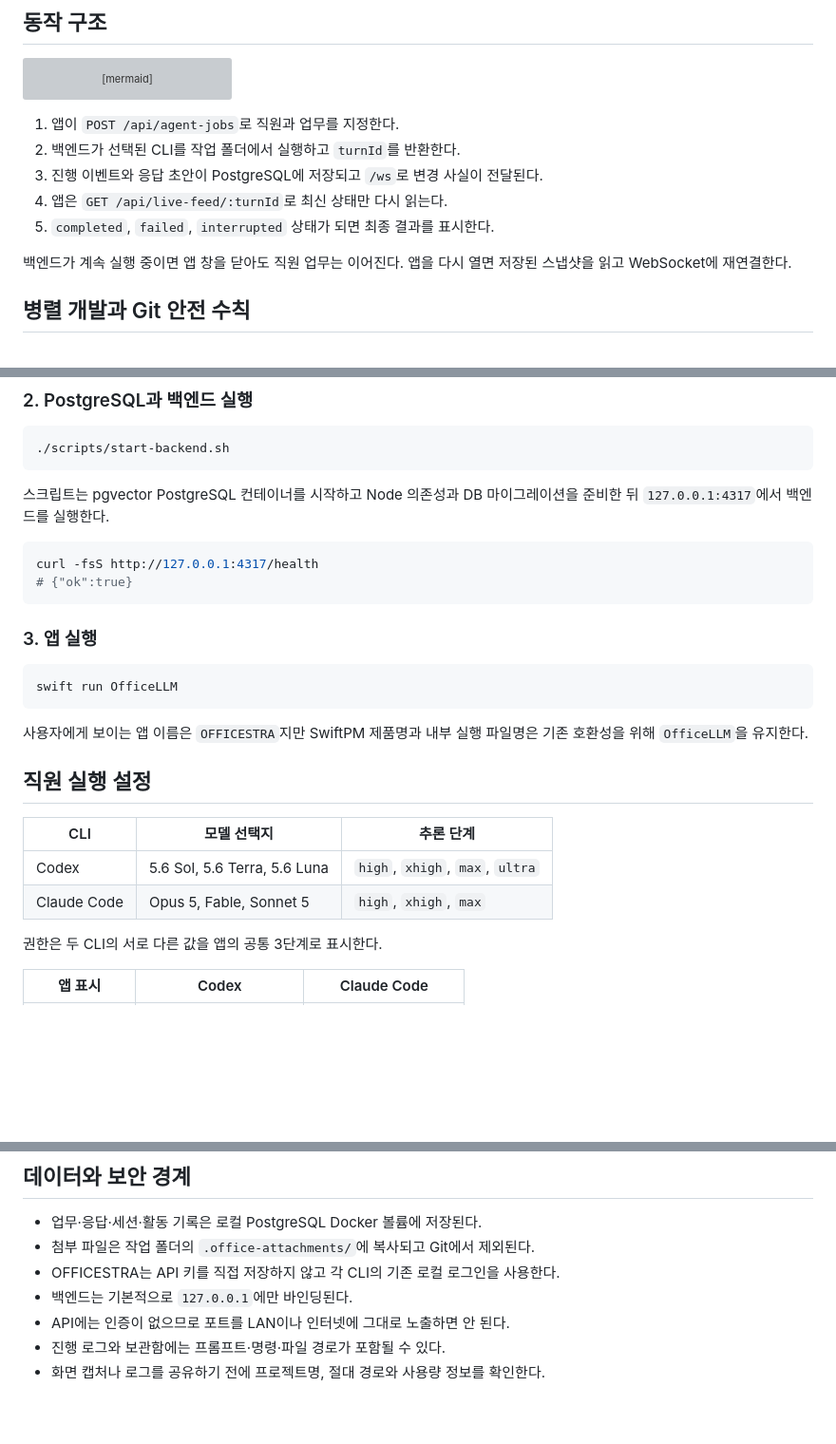
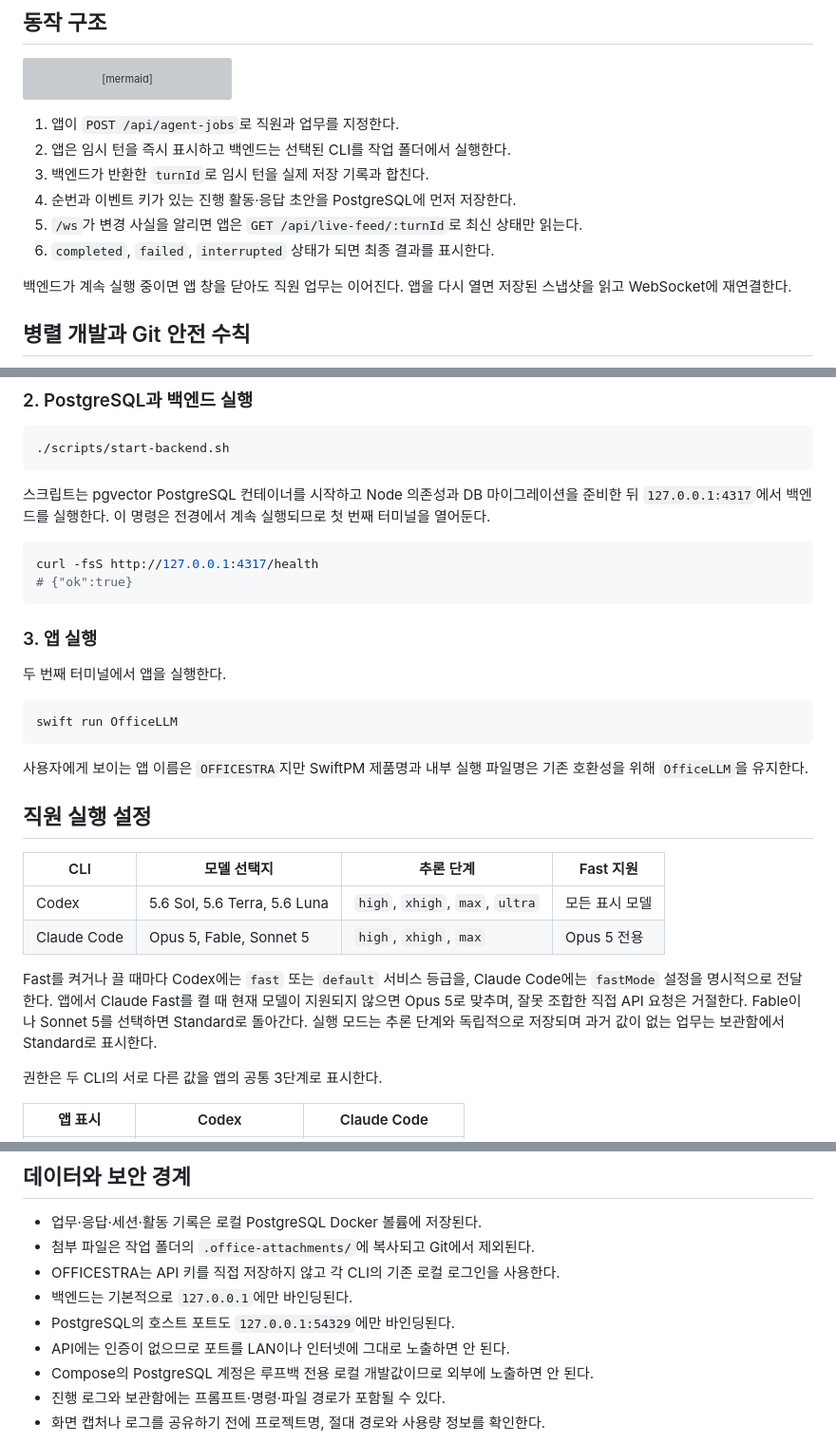
Before and after one commit to neosp8888-design/office, a Markdown page: README.md, 3 parts joined by grey strips. Shown at 95% size. Rendered like a GitHub page; blank space fills up the shorter version; grey boxes are pictures that could not be loaded.

````diff
--- a/README.md
+++ b/README.md
@@ -92,10 +103,11 @@ flowchart LR
 ```
 
 1. 앱이 `POST /api/agent-jobs`로 직원과 업무를 지정한다.
-2. 백엔드가 선택된 CLI를 작업 폴더에서 실행하고 `turnId`를 반환한다.
-3. 진행 이벤트와 응답 초안이 PostgreSQL에 저장되고 `/ws`로 변경 사실이 전달된다.
-4. 앱은 `GET /api/live-feed/:turnId`로 최신 상태만 다시 읽는다.
-5. `completed`, `failed`, `interrupted` 상태가 되면 최종 결과를 표시한다.
+2. 앱은 임시 턴을 즉시 표시하고 백엔드는 선택된 CLI를 작업 폴더에서 실행한다.
+3. 백엔드가 반환한 `turnId`로 임시 턴을 실제 저장 기록과 합친다.
+4. 순번과 이벤트 키가 있는 진행 활동·응답 초안을 PostgreSQL에 먼저 저장한다.
+5. `/ws`가 변경 사실을 알리면 앱은 `GET /api/live-feed/:turnId`로 최신 상태만 읽는다.
+6. `completed`, `failed`, `interrupted` 상태가 되면 최종 결과를 표시한다.
 
 백엔드가 계속 실행 중이면 앱 창을 닫아도 직원 업무는 이어진다. 앱을 다시
 열면 저장된 스냅샷을 읽고 WebSocket에 재연결한다.
@@ -162,7 +174,8 @@ cd office
 ```
 
 스크립트는 pgvector PostgreSQL 컨테이너를 시작하고 Node 의존성과 DB
-마이그레이션을 준비한 뒤 `127.0.0.1:4317`에서 백엔드를 실행한다.
+마이그레이션을 준비한 뒤 `127.0.0.1:4317`에서 백엔드를 실행한다. 이 명령은
+전경에서 계속 실행되므로 첫 번째 터미널을 열어둔다.
 
 ```sh
 curl -fsS http://127.0.0.1:4317/health
@@ -170,6 +183,8 @@ curl -fsS http://127.0.0.1:4317/health
 ```
 
 ### 3. 앱 실행
+
+두 번째 터미널에서 앱을 실행한다.
 
 ```sh
 swift run OfficeLLM
@@ -180,10 +195,17 @@ swift run OfficeLLM
 
 ## 직원 실행 설정
 
-| CLI | 모델 선택지 | 추론 단계 |
-| --- | --- | --- |
-| Codex | 5.6 Sol, 5.6 Terra, 5.6 Luna | `high`, `xhigh`, `max`, `ultra` |
-| Claude Code | Opus 5, Fable, Sonnet 5 | `high`, `xhigh`, `max` |
+| CLI | 모델 선택지 | 추론 단계 | Fast 지원 |
+| --- | --- | --- | --- |
+| Codex | 5.6 Sol, 5.6 Terra, 5.6 Luna | `high`, `xhigh`, `max`, `ultra` | 모든 표시 모델 |
+| Claude Code | Opus 5, Fable, Sonnet 5 | `high`, `xhigh`, `max` | Opus 5 전용 |
+
+Fast를 켜거나 끌 때마다 Codex에는 `fast` 또는 `default` 서비스 등급을,
+Claude Code에는 `fastMode` 설정을 명시적으로 전달한다. 앱에서 Claude Fast를
+켤 때 현재 모델이 지원되지 않으면 Opus 5로 맞추며, 잘못 조합한 직접 API
+요청은 거절한다. Fable이나 Sonnet 5를 선택하면 Standard로 돌아간다. 실행
+모드는 추론 단계와 독립적으로 저장되며 과거 값이 없는 업무는 보관함에서
+Standard로 표시한다.
 
 권한은 두 CLI의 서로 다른 값을 앱의 공통 3단계로 표시한다.
 
@@ -237,7 +259,9 @@ curl -X POST http://127.0.0.1:4317/api/agent-jobs \
 - 첨부 파일은 작업 폴더의 `.office-attachments/`에 복사되고 Git에서 제외된다.
 - OFFICESTRA는 API 키를 직접 저장하지 않고 각 CLI의 기존 로컬 로그인을 사용한다.
 - 백엔드는 기본적으로 `127.0.0.1`에만 바인딩된다.
+- PostgreSQL의 호스트 포트도 `127.0.0.1:54329`에만 바인딩된다.
 - API에는 인증이 없으므로 포트를 LAN이나 인터넷에 그대로 노출하면 안 된다.
+- Compose의 PostgreSQL 계정은 루프백 전용 로컬 개발값이므로 외부에 노출하면 안 된다.
 - 진행 로그와 보관함에는 프롬프트·명령·파일 경로가 포함될 수 있다.
 - 화면 캡처나 로그를 공유하기 전에 프로젝트명, 절대 경로와 사용량 정보를 확인한다.
 
````
Also changed, not shown: other parts of README.md (+25 -13 lines).
